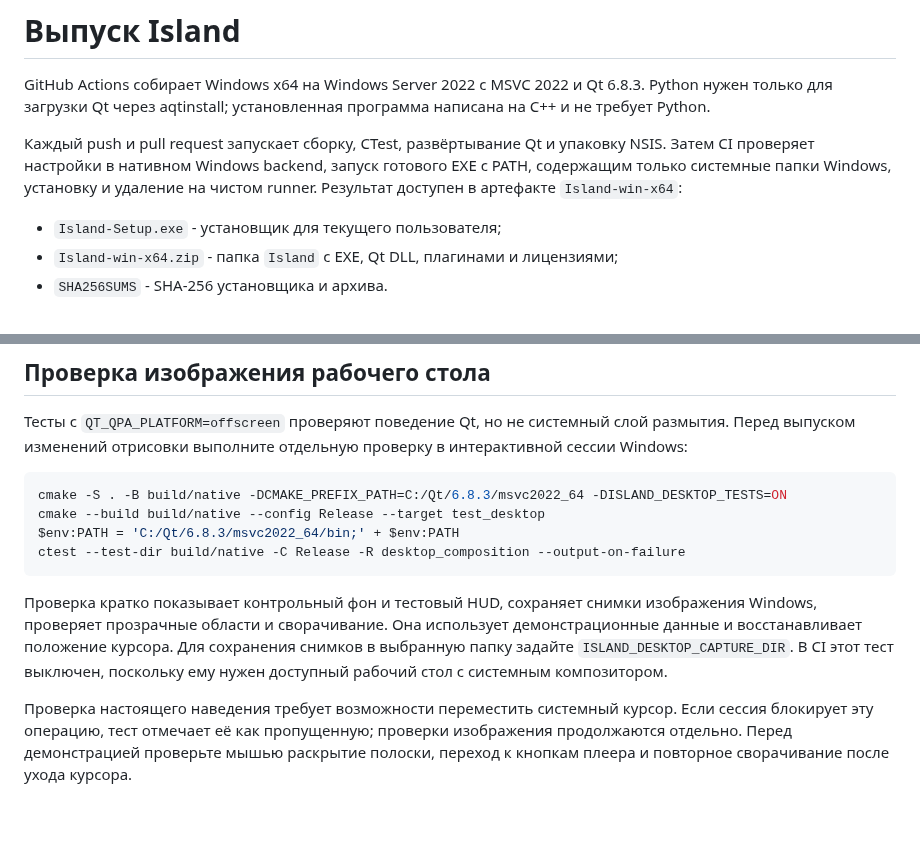
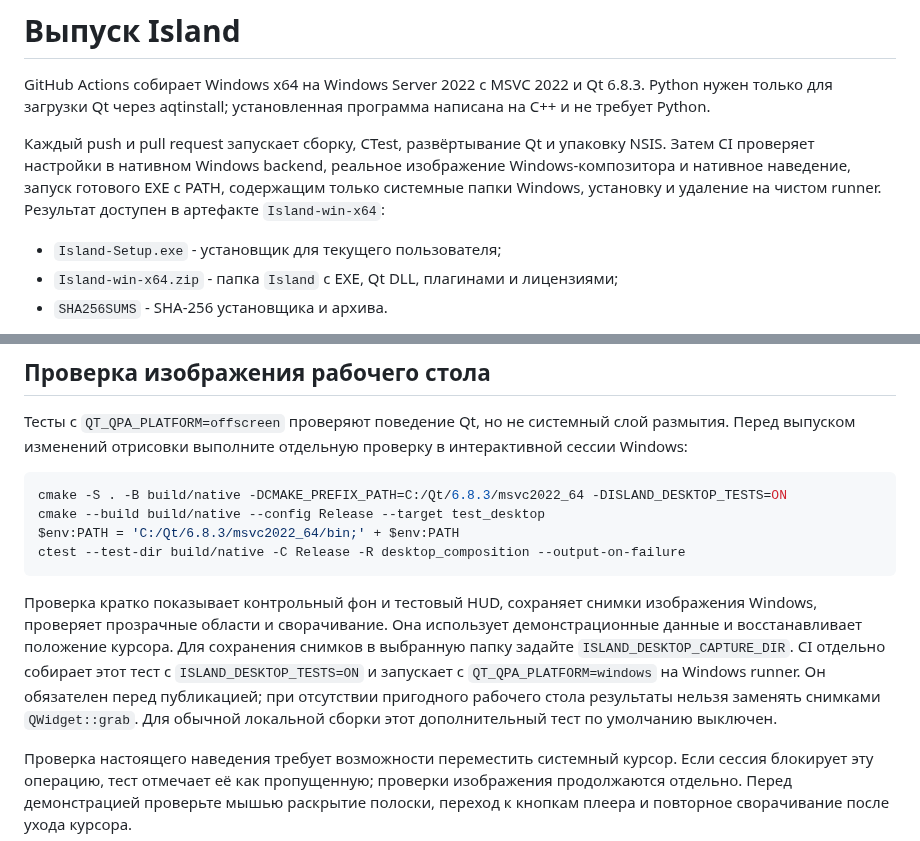
Before and after one commit to scarrymany/Island, a Markdown page: docs/RELEASING.md, 2 parts joined by grey strips. GitHub-like rendering; blank space fills up the shorter version.

````diff
--- a/docs/RELEASING.md
+++ b/docs/RELEASING.md
@@ -2,7 +2,7 @@
 
 GitHub Actions собирает Windows x64 на Windows Server 2022 с MSVC 2022 и Qt 6.8.3. Python нужен только для загрузки Qt через aqtinstall; установленная программа написана на C++ и не требует Python.
 
-Каждый push и pull request запускает сборку, CTest, развёртывание Qt и упаковку NSIS. Затем CI проверяет настройки в нативном Windows backend, запуск готового EXE с PATH, содержащим только системные папки Windows, установку и удаление на чистом runner. Результат доступен в артефакте `Island-win-x64`:
+Каждый push и pull request запускает сборку, CTest, развёртывание Qt и упаковку NSIS. Затем CI проверяет настройки в нативном Windows backend, реальное изображение Windows-композитора и нативное наведение, запуск готового EXE с PATH, содержащим только системные папки Windows, установку и удаление на чистом runner. Результат доступен в артефакте `Island-win-x64`:
 
 - `Island-Setup.exe` - установщик для текущего пользователя;
 - `Island-win-x64.zip` - папка `Island` с EXE, Qt DLL, плагинами и лицензиями;
@@ -52,6 +52,6 @@ $env:PATH = 'C:/Qt/6.8.3/msvc2022_64/bin;' + $env:PATH
 ctest --test-dir build/native -C Release -R desktop_composition --output-on-failure
 ```
 
-Проверка кратко показывает контрольный фон и тестовый HUD, сохраняет снимки изображения Windows, проверяет прозрачные области и сворачивание. Она использует демонстрационные данные и восстанавливает положение курсора. Для сохранения снимков в выбранную папку задайте `ISLAND_DESKTOP_CAPTURE_DIR`. В CI этот тест выключен, поскольку ему нужен доступный рабочий стол с системным композитором.
+Проверка кратко показывает контрольный фон и тестовый HUD, сохраняет снимки изображения Windows, проверяет прозрачные области и сворачивание. Она использует демонстрационные данные и восстанавливает положение курсора. Для сохранения снимков в выбранную папку задайте `ISLAND_DESKTOP_CAPTURE_DIR`. CI отдельно собирает этот тест с `ISLAND_DESKTOP_TESTS=ON` и запускает с `QT_QPA_PLATFORM=windows` на Windows runner. Он обязателен перед публикацией; при отсутствии пригодного рабочего стола результаты нельзя заменять снимками `QWidget::grab`. Для обычной локальной сборки этот дополнительный тест по умолчанию выключен.
 
 Проверка настоящего наведения требует возможности переместить системный курсор. Если сессия блокирует эту операцию, тест отмечает её как пропущенную; проверки изображения продолжаются отдельно. Перед демонстрацией проверьте мышью раскрытие полоски, переход к кнопкам плеера и повторное сворачивание после ухода курсора.
````
Also changed, not shown: README.md (+2 -2 lines), docs/releases/v1.1.0.md (+1 -1 lines), docs/screenshots/hud.png, docs/screenshots/position.png (added), docs/screenshots/settings.png, docs/screenshots/system.png, docs/screenshots/whats-new.png (added), 1 other file.
